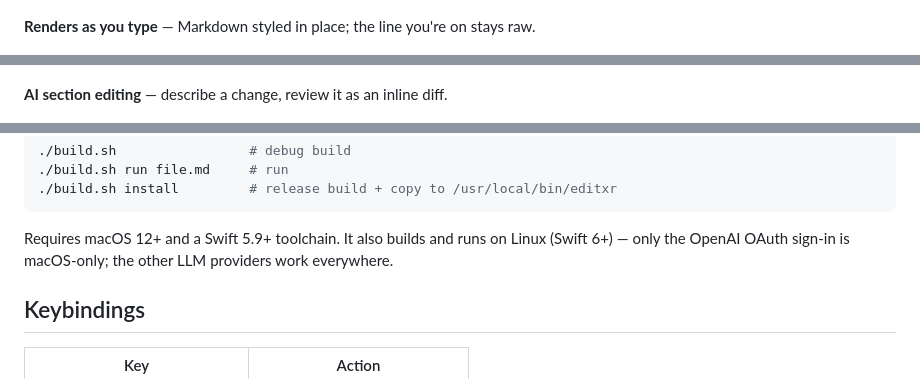
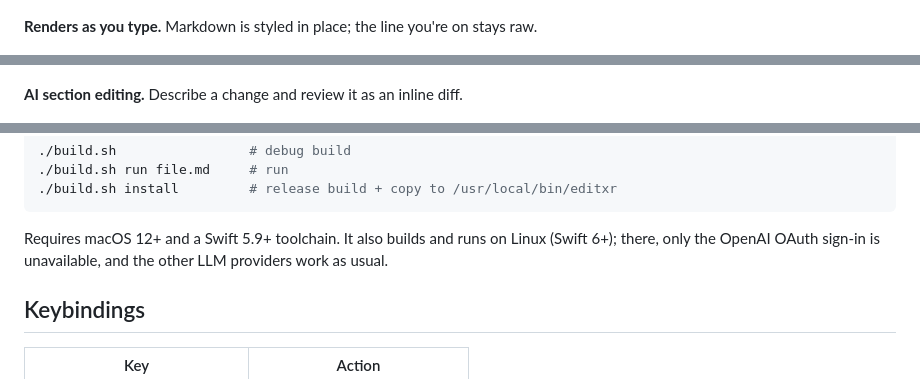
Before and after one commit to pixdeo/editxr, a Markdown page: README.md, 3 parts joined by grey strips. Drawn GitHub-style.

````diff
--- a/README.md
+++ b/README.md
@@ -26,11 +26,11 @@ This is a **test** with *markdown*.
 
 ![editxr](demo/demo.png)
 
-**Renders as you type** — Markdown styled in place; the line you're on stays raw.
+**Renders as you type.** Markdown is styled in place; the line you're on stays raw.
 
 ![Live Markdown rendering](demo/render.gif)
 
-**AI section editing** — describe a change, review it as an inline diff.
+**AI section editing.** Describe a change and review it as an inline diff.
 
 ![AI section editing](demo/ai.gif)
 
@@ -119,8 +120,8 @@ fails to compile (it uses the Command Line Tools toolchain):
 ```
 
 Requires macOS 12+ and a Swift 5.9+ toolchain. It also builds and runs on
-Linux (Swift 6+) — only the OpenAI OAuth sign-in is macOS-only; the other LLM
-providers work everywhere.
+Linux (Swift 6+); there, only the OpenAI OAuth sign-in is unavailable, and the
+other LLM providers work as usual.
 
 ## Keybindings
 
````
Also changed, not shown: other parts of README.md (+41 -40 lines).
